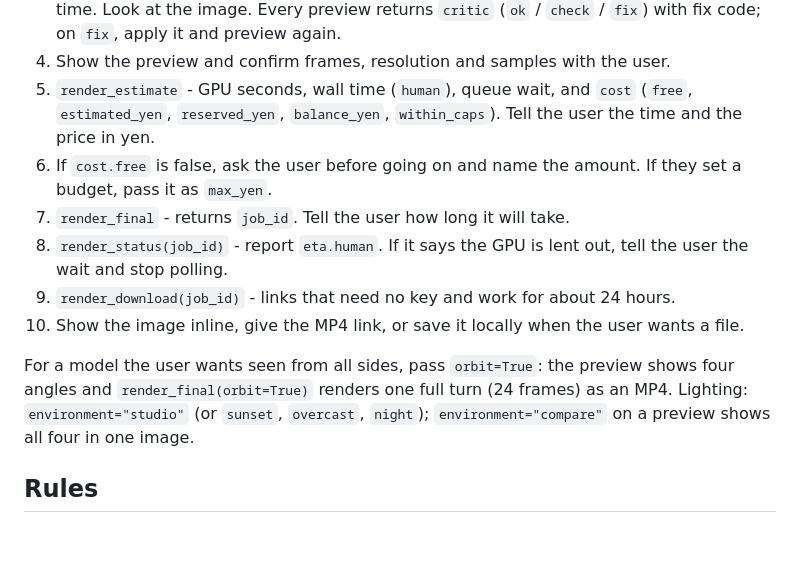
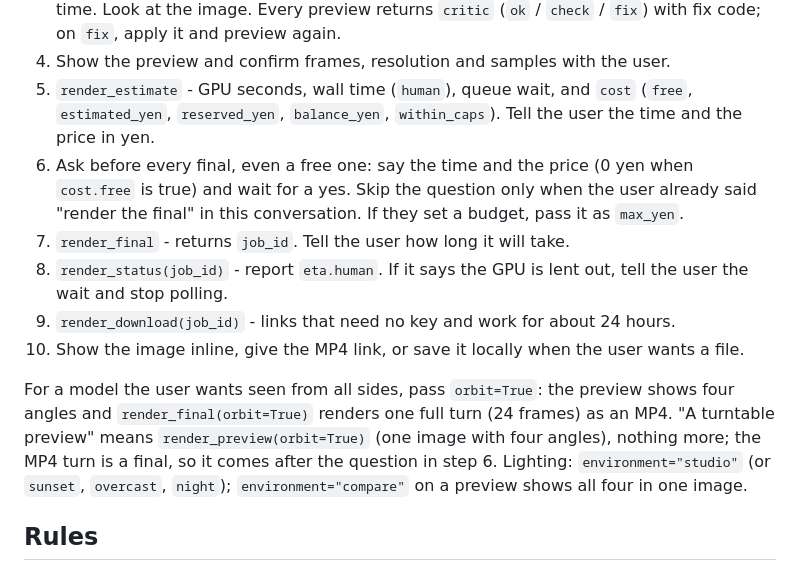
Before and after one commit to JasmyLab-JANCTION/janction-render, a Markdown page: skills/janction-render/SKILL.md, the part around the change. Drawn GitHub-style; blank space fills up the shorter version.

Commit message:
skill: ask before every final, a turntable preview is render_preview(orbit=True); start page in the docs
Co-Authored-By: Claude Fable 5.1 <noreply@anthropic.com>
Claude-Session: https://claude.ai/code/session_015vCNC8apn8Vx5FWVzP9s1n

```diff
--- a/skills/janction-render/SKILL.md
+++ b/skills/janction-render/SKILL.md
@@ -35,15 +35,19 @@ connection in a few seconds.
 4. Show the preview and confirm frames, resolution and samples with the user.
 5. `render_estimate` - GPU seconds, wall time (`human`), queue wait, and `cost` (`free`, `estimated_yen`, `reserved_yen`,
    `balance_yen`, `within_caps`). Tell the user the time and the price in yen.
-6. If `cost.free` is false, ask the user before going on and name the amount. If they set a budget, pass it as `max_yen`.
+6. Ask before every final, even a free one: say the time and the price (0 yen when `cost.free` is true) and wait for a yes.
+   Skip the question only when the user already said "render the final" in this conversation. If they set a budget, pass
+   it as `max_yen`.
 7. `render_final` - returns `job_id`. Tell the user how long it will take.
 8. `render_status(job_id)` - report `eta.human`. If it says the GPU is lent out, tell the user the wait and stop polling.
 9. `render_download(job_id)` - links that need no key and work for about 24 hours.
 10. Show the image inline, give the MP4 link, or save it locally when the user wants a file.
 
 For a model the user wants seen from all sides, pass `orbit=True`: the preview shows four angles and
-`render_final(orbit=True)` renders one full turn (24 frames) as an MP4. Lighting: `environment="studio"` (or `sunset`,
-`overcast`, `night`); `environment="compare"` on a preview shows all four in one image.
+`render_final(orbit=True)` renders one full turn (24 frames) as an MP4. "A turntable preview" means
+`render_preview(orbit=True)` (one image with four angles), nothing more; the MP4 turn is a final, so it comes after the
+question in step 6. Lighting: `environment="studio"` (or `sunset`, `overcast`, `night`); `environment="compare"` on a
+preview shows all four in one image.
 
 ## Rules
 
```
Also changed, not shown: 1 other file.
